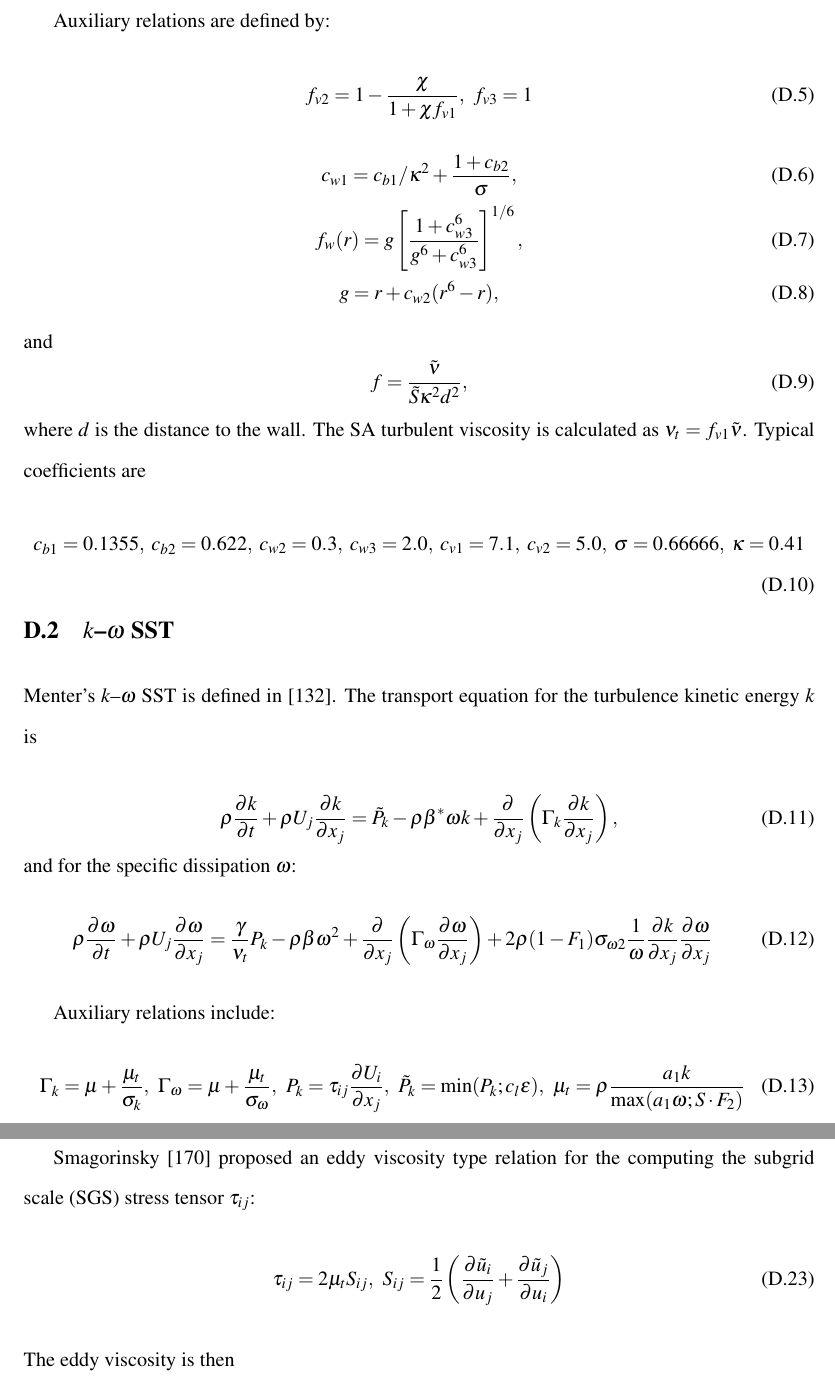
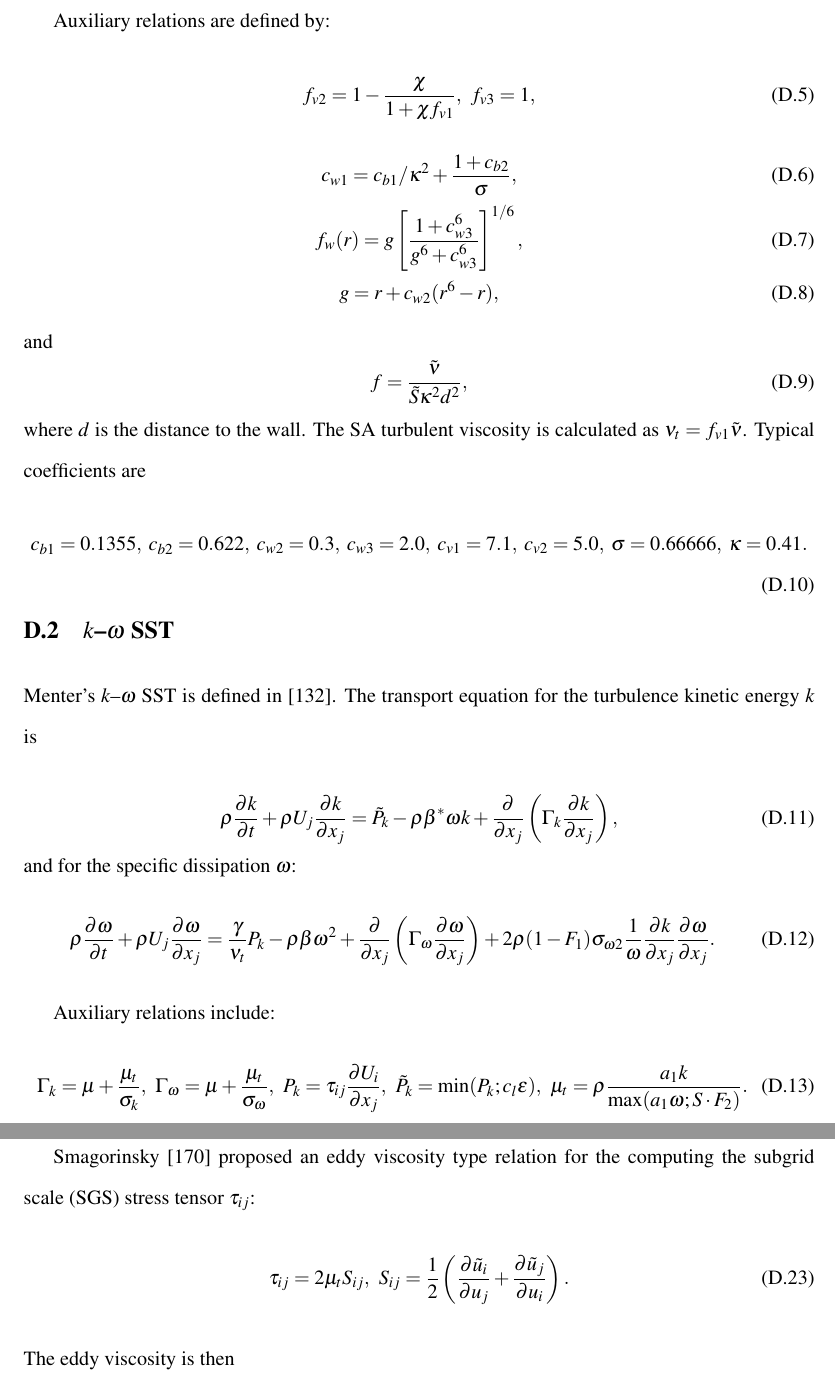
Before and after one commit to petebachant/PhD-thesis, a LaTeX thesis (thesis.tex, which reads appendices/turbulence-models.tex): two parts of pages 175 and 177 of 177, joined at a grey line, cut so that both start at the same text. Compiled offline with pdfLaTeX.

Commit message:
All turbulence model eqs have punctuation

```diff
--- a/appendices/turbulence-models.tex
+++ b/appendices/turbulence-models.tex
@@ -86,7 +86,7 @@ as $\nu_t = f_{v1} \tilde{\nu}$. Typical coefficients are
     c_{v1} = 7.1, \, \,
     c_{v2} = 5.0, \, \,
     \sigma = 0.66666, \, \,
-    \kappa = 0.41
+    \kappa = 0.41.
 \end{equation}
 
 
@@ -116,7 +116,7 @@ and for the specific dissipation $\omega$:
     \right)
     + 2 \rho (1 - F_1) \sigma_{\omega 2}
     \frac{1}{\omega} \frac{\partial k}{\partial x_j}
-    \frac{\partial \omega}{\partial x_j}
+    \frac{\partial \omega}{\partial x_j}.
 \end{equation}
 
 Auxiliary relations include:
@@ -125,7 +125,7 @@ Auxiliary relations include:
     \Gamma_\omega = \mu + \frac{\mu_t}{\sigma_\omega}, \, \, \,
     P_k = \tau_{ij} \frac{\partial U_i}{\partial x_j}, \, \, \,
     \tilde{P}_k = \min(P_k;c_l \epsilon), \, \, \,
-    \mu_t = \rho \frac{a_1 k}{\max(a_1 \omega; S \cdot F_2)}
+    \mu_t = \rho \frac{a_1 k}{\max(a_1 \omega; S \cdot F_2)}.
 \end{equation}
 
 Coefficients $\phi$ are blended with $\phi = F_1 \phi_1 + (1 - F_1) \phi_2$,
@@ -244,7 +243,7 @@ the computing the subgrid scale (SGS) stress tensor $\tau_{ij}$:
     \left(
     \frac{\partial \tilde{u}_i}{\partial u_j}
     + \frac{\partial \tilde{u}_j}{\partial u_i}
-    \right)
+    \right).
 \end{equation}
 The eddy viscosity is then
 \begin{equation}
```
Also changed, not shown: appendices/turbulence-models.tex (9 more changed lines).
